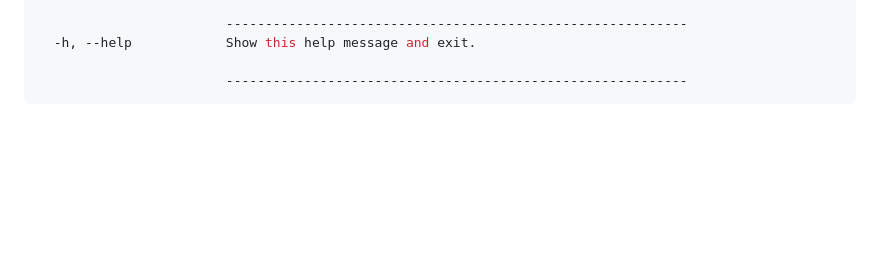
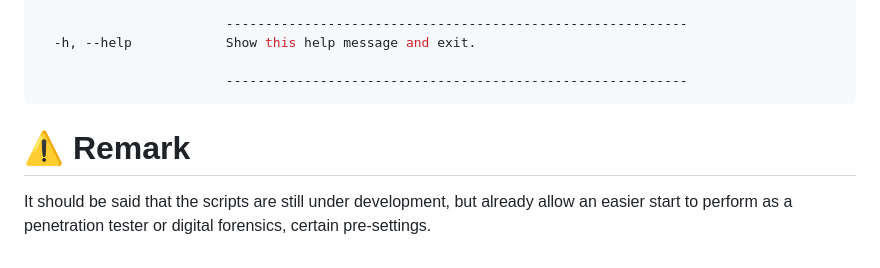
Before and after one commit to Jarl-Bjoern/Tyr, a Markdown page: README.md, the part around the change. Drawn GitHub-style; blank space fills up the shorter version.

````diff
--- a/README.md
+++ b/README.md
@@ -73,3 +73,6 @@ optional arguments:
 
                         -----------------------------------------------------------
 ```
+
+# ⚠️ Remark
+It should be said that the scripts are still under development, but already allow an easier start to perform as a penetration tester or digital forensics, certain pre-settings.
````
